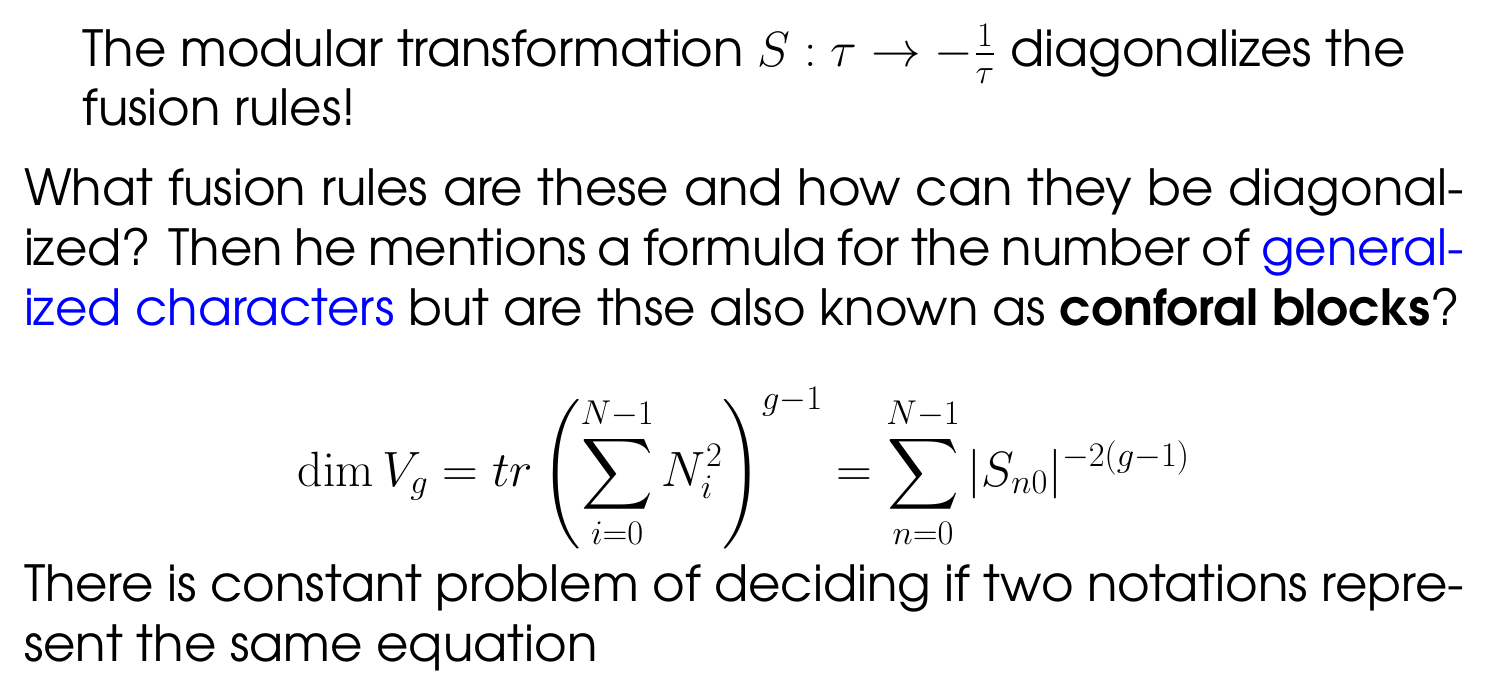
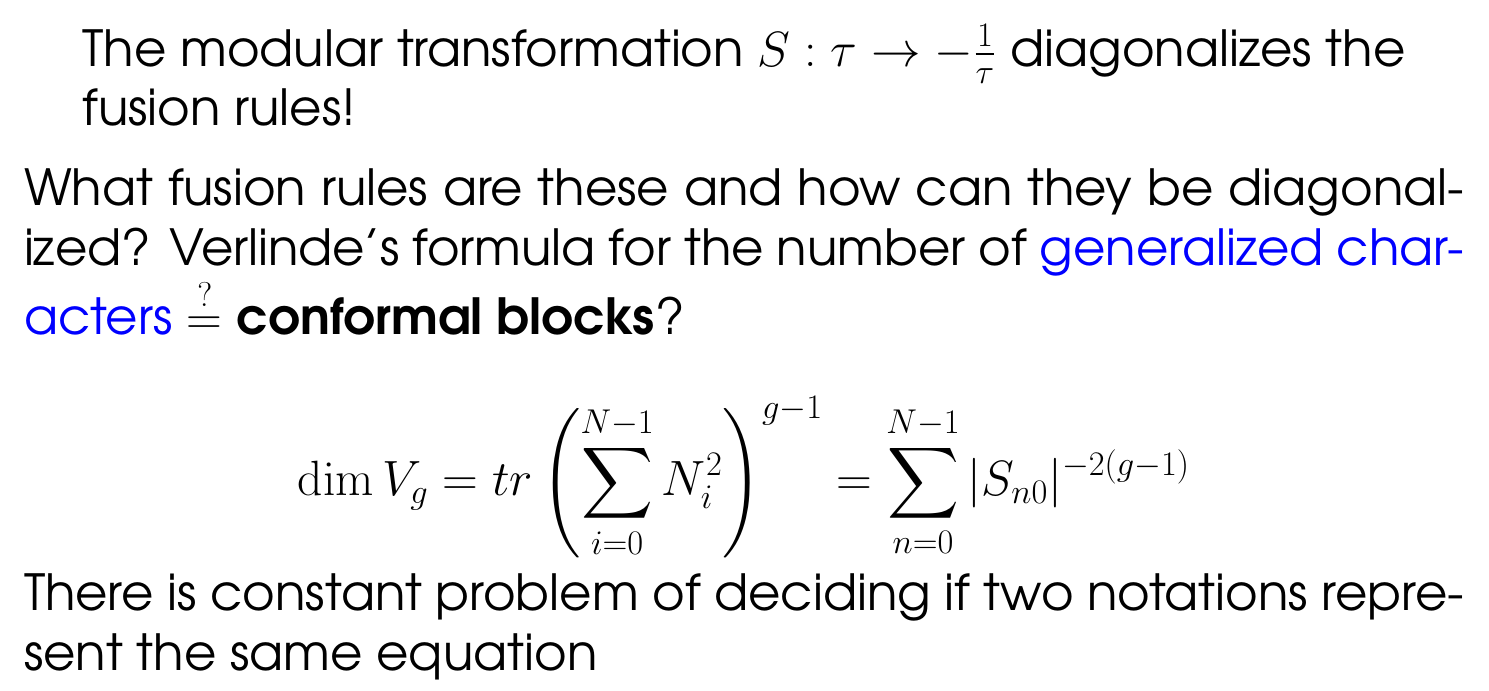
Before and after one commit to mango314/math-blog, a LaTeX document (081016-verlinde-formula.tex): part of page 7 of 9, cut so that both start at the same text. Compiled offline with pdfLaTeX.

Commit message:
forgot letter "m" in "conformal"

```diff
--- a/081016-verlinde-formula.tex
+++ b/081016-verlinde-formula.tex
@@ -89,7 +89,7 @@ Nuclear Physics B300 (1988), 360-376.
 \begin{quotation}
 \noindent The modular transformation $S: \tau \to - \frac{1}{\tau}$ diagonalizes the fusion rules!
 \end{quotation}
-What fusion rules are these and how can they be diagonalized?  Then he mentions a formula for the number of {\color{blue} generalized characters} but are thse also known as \textbf{conforal blocks}?
+What fusion rules are these and how can they be diagonalized?  Verlinde's formula for the number of {\color{blue} generalized characters} $\stackrel{?}{=}$ \textbf{conformal blocks}?
 
 $$ \dim V_g = tr \left( \sum_{i=0}^{N-1} N_i^2 \right)^{g-1} = \sum_{n = 0}^{N-1} |S_{n0}|^{-2(g-1)}$$
 There is constant problem of deciding if two notations represent the same equation
```
Also changed, not shown: 081016-verlinde-formula.pdf.
